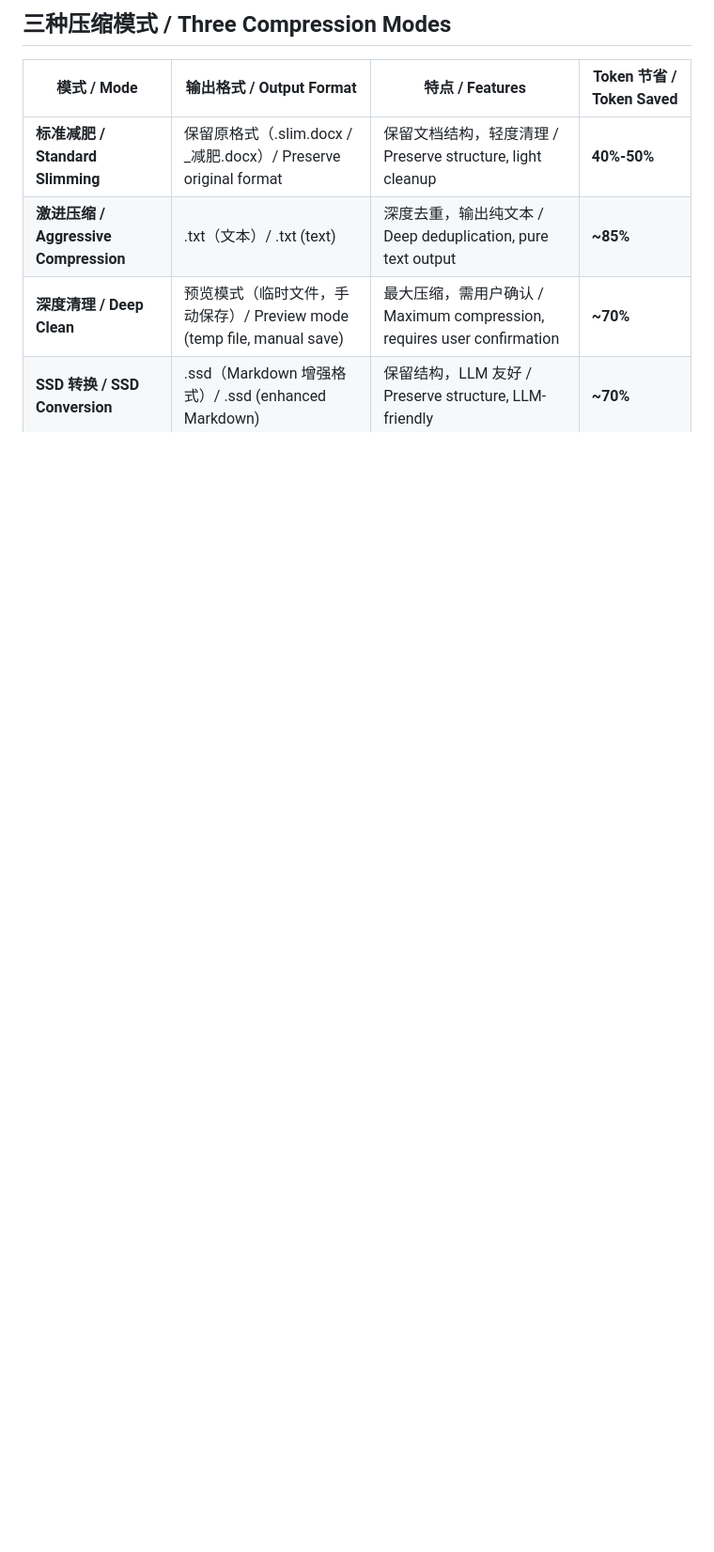
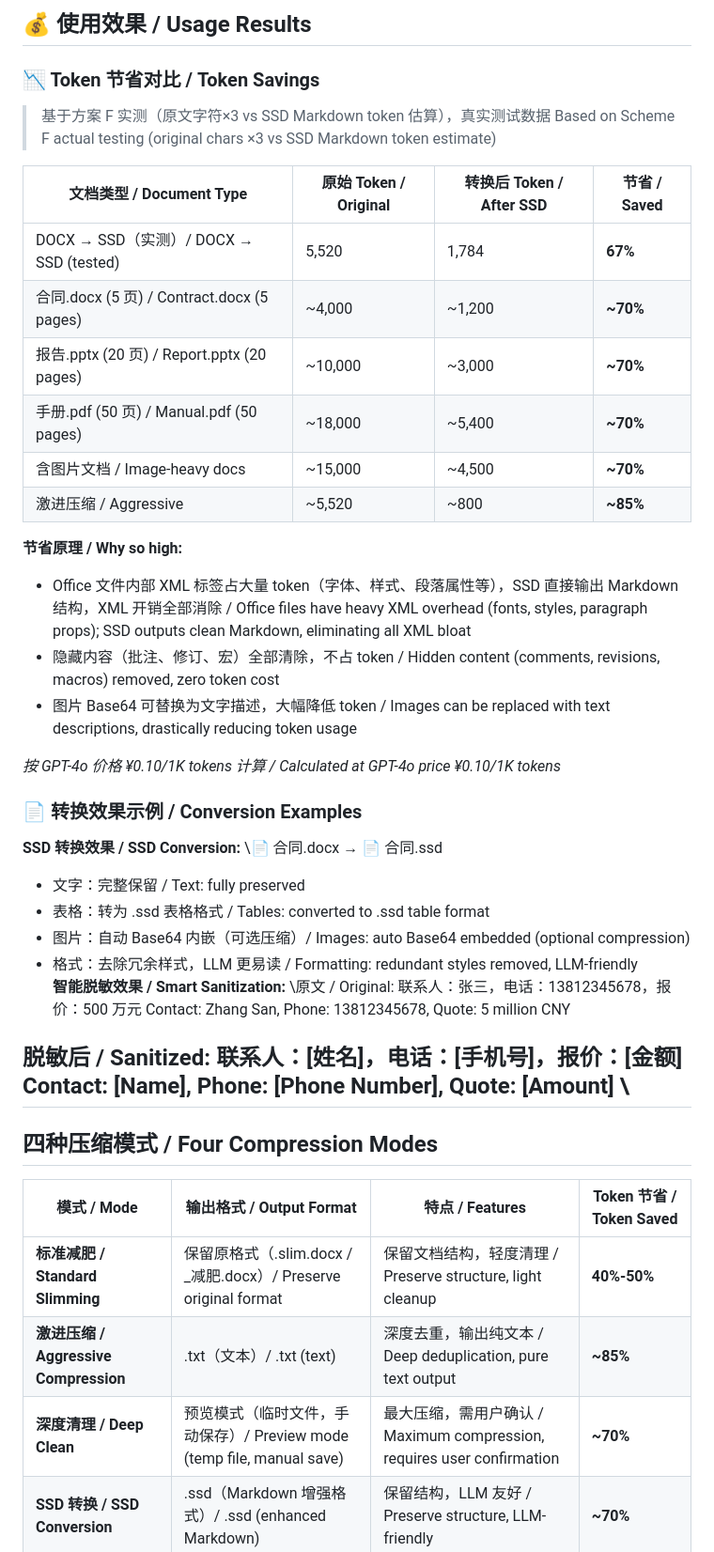
Before and after one commit to JinwaTech/safeshrink, a Markdown page: SKILL.md, the part around one of its changes. Shown at 94% size. GitHub-like rendering; blank space fills up the shorter version.

Commit message:
docs: SKILL.md 更新（双语简介 + 核心能力 5 项 + 使用效果章节 + 标题修正）

```diff
--- a/SKILL.md
+++ b/SKILL.md
@@ -26,5 +44,49 @@ Document slimming, secure sanitization, and format conversion desktop tool. Prot
 
-## 三种压缩模式 / Three Compression Modes
+
+## 💰 使用效果 / Usage Results
+
+### 📉 Token 节省对比 / Token Savings
+
+> 基于方案 F 实测（原文字符×3 vs SSD Markdown token 估算），真实测试数据
+> Based on Scheme F actual testing (original chars ×3 vs SSD Markdown token estimate)
+
+| 文档类型 / Document Type | 原始 Token / Original | 转换后 Token / After SSD | 节省 / Saved |
+|----------|-----------|-------------|------|
+| DOCX → SSD（实测）/ DOCX → SSD (tested) | 5,520 | 1,784 | **67%** |
+| 合同.docx (5 页) / Contract.docx (5 pages) | ~4,000 | ~1,200 | **~70%** |
+| 报告.pptx (20 页) / Report.pptx (20 pages) | ~10,000 | ~3,000 | **~70%** |
+| 手册.pdf (50 页) / Manual.pdf (50 pages) | ~18,000 | ~5,400 | **~70%** |
+| 含图片文档 / Image-heavy docs | ~15,000 | ~4,500 | **~70%** |
+| 激进压缩 / Aggressive | ~5,520 | ~800 | **~85%** |
+
+**节省原理 / Why so high:**
+- Office 文件内部 XML 标签占大量 token（字体、样式、段落属性等），SSD 直接输出 Markdown 结构，XML 开销全部消除 / Office files have heavy XML overhead (fonts, styles, paragraph props); SSD outputs clean Markdown, eliminating all XML bloat
+- 隐藏内容（批注、修订、宏）全部清除，不占 token / Hidden content (comments, revisions, macros) removed, zero token cost
+- 图片 Base64 可替换为文字描述，大幅降低 token / Images can be replaced with text descriptions, drastically reducing token usage
+
+*按 GPT-4o 价格 ¥0.10/1K tokens 计算 / Calculated at GPT-4o price ¥0.10/1K tokens*
+
+### 📄 转换效果示例 / Conversion Examples
+
+**SSD 转换效果 / SSD Conversion:**
+\📄 合同.docx  →  📄 合同.ssd
+- 文字：完整保留 / Text: fully preserved
+- 表格：转为 .ssd 表格格式 / Tables: converted to .ssd table format
+- 图片：自动 Base64 内嵌（可选压缩）/ Images: auto Base64 embedded (optional compression)
+- 格式：去除冗余样式，LLM 更易读 / Formatting: redundant styles removed, LLM-friendly
+\
+**智能脱敏效果 / Smart Sanitization:**
+\原文 / Original:
+联系人：张三，电话：13812345678，报价：500 万元
+Contact: Zhang San, Phone: 13812345678, Quote: 5 million CNY
+
+脱敏后 / Sanitized:
+联系人：[姓名]，电话：[手机号]，报价：[金额]
+Contact: [Name], Phone: [Phone Number], Quote: [Amount]
+\
+---
+
+## 四种压缩模式 / Four Compression Modes
 
 | 模式 / Mode | 输出格式 / Output Format | 特点 / Features | Token 节省 / Token Saved |
 |------|---------|------|------|
```
Also changed, not shown: other parts of SKILL.md (+26 -8 lines).
